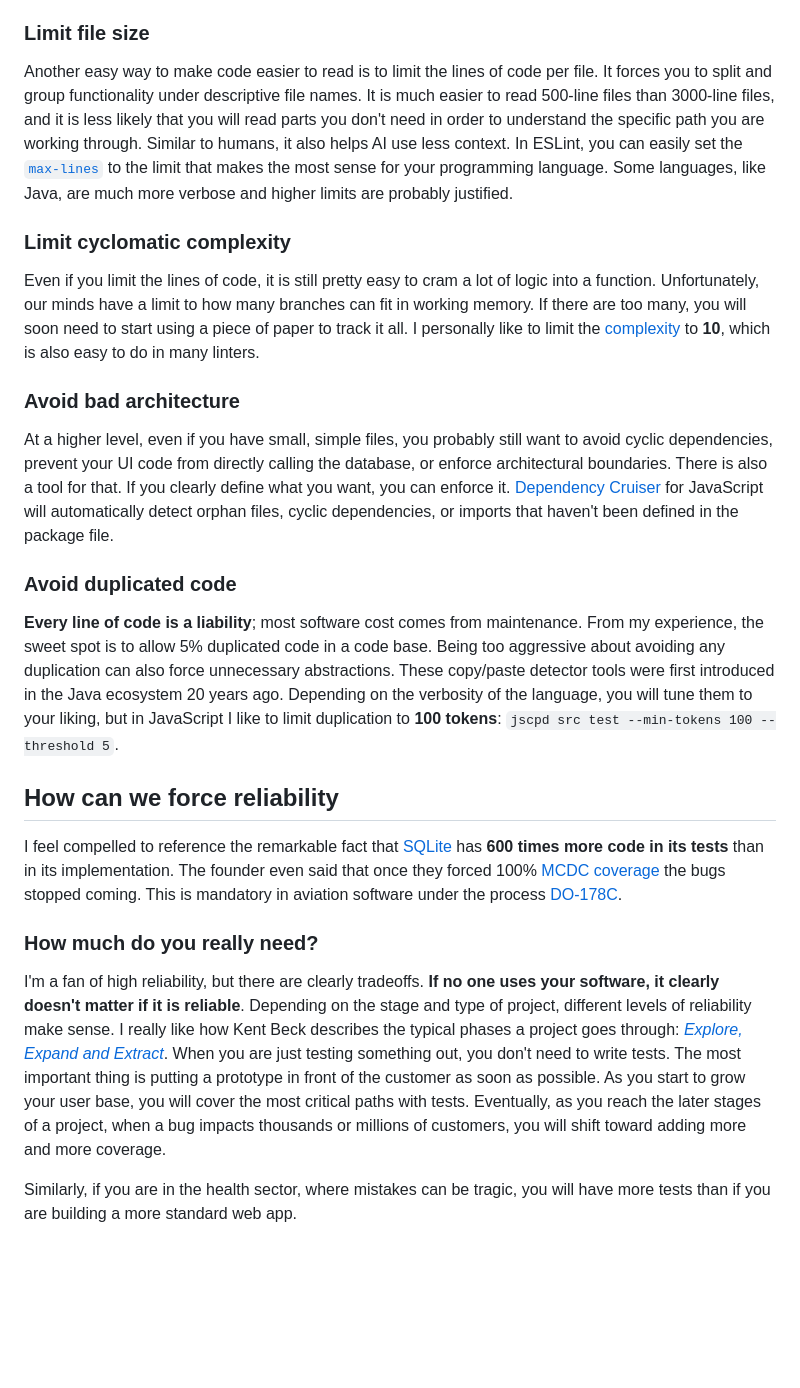
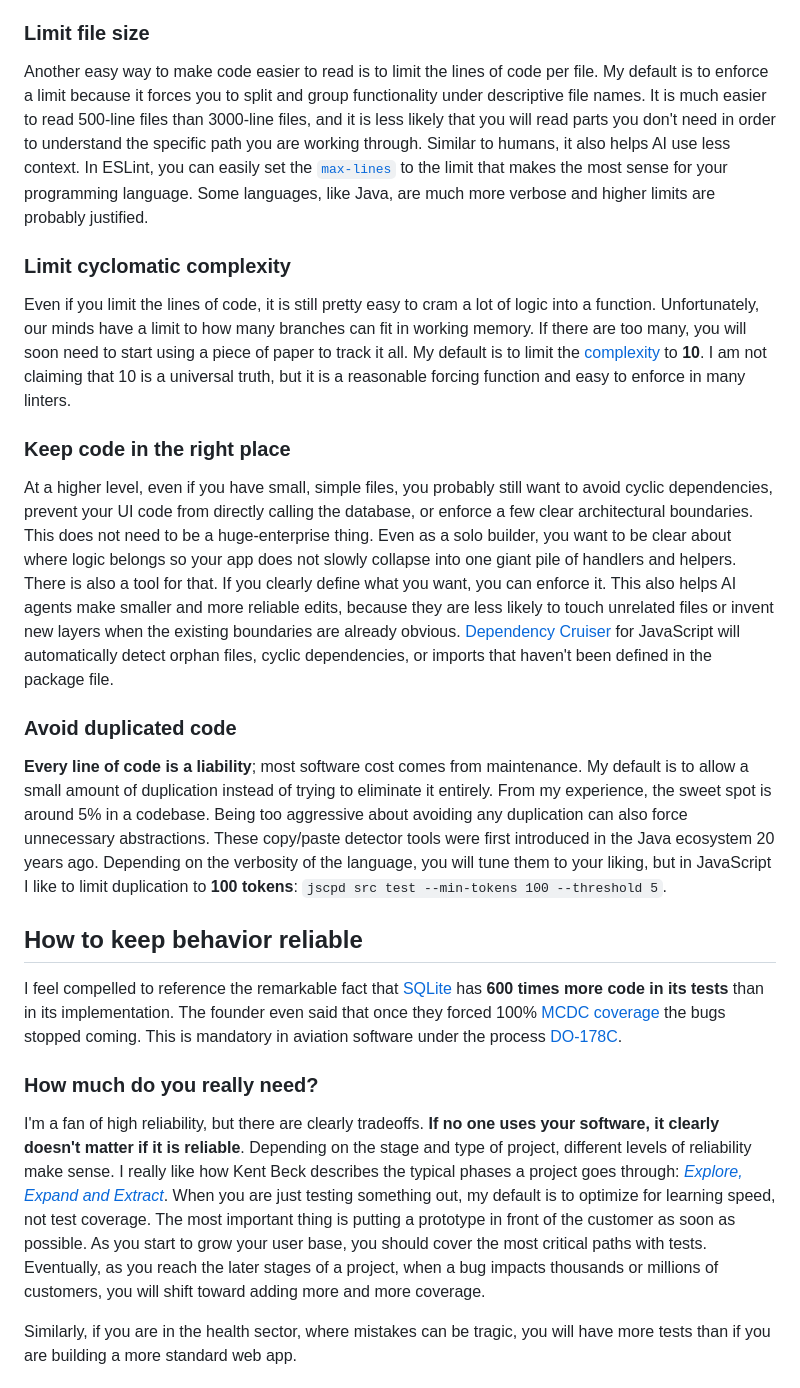
Before and after one commit to eliOcs/eliOcs.github.io, a Markdown page: blog/ai-slop-proof/index.md, the part around one of its changes. Rendered like a GitHub page; blank space fills up the shorter version.

```diff
--- a/blog/ai-slop-proof/index.md
+++ b/blog/ai-slop-proof/index.md
@@ -85,30 +110,36 @@ For example, in JavaScript you can use
 ### Limit file size
 
 Another easy way to make code easier to read is to limit the lines of code per
-file. It forces you to split and group functionality under descriptive file
-names. It is much easier to read 500-line files than 3000-line files, and it is
-less likely that you will read parts you don't need in order to understand the
-specific path you are working through. Similar to humans, it also helps AI use
-less context. In ESLint, you can easily set the
-[`max-lines`](https://eslint.org/docs/latest/rules/max-lines) to the limit that
-makes the most sense for your programming language. Some languages, like Java,
-are much more verbose and higher limits are probably justified.
+file. My default is to enforce a limit because it forces you to split and group
+functionality under descriptive file names. It is much easier to read 500-line
+files than 3000-line files, and it is less likely that you will read parts you
+don't need in order to understand the specific path you are working through.
+Similar to humans, it also helps AI use less context. In ESLint, you can easily
+set the [`max-lines`](https://eslint.org/docs/latest/rules/max-lines) to the
+limit that makes the most sense for your programming language. Some languages,
+like Java, are much more verbose and higher limits are probably justified.
 
 ### Limit cyclomatic complexity
 
 Even if you limit the lines of code, it is still pretty easy to cram a lot of
 logic into a function. Unfortunately, our minds have a limit to how many
 branches can fit in working memory. If there are too many, you will soon need to
-start using a piece of paper to track it all. I personally like to limit the
-[complexity](https://eslint.org/docs/latest/rules/complexity) to **10**, which
-is also easy to do in many linters.
+start using a piece of paper to track it all. My default is to limit the
+[complexity](https://eslint.org/docs/latest/rules/complexity) to **10**. I am
+not claiming that 10 is a universal truth, but it is a reasonable forcing
+function and easy to enforce in many linters.
 
-### Avoid bad architecture
+### Keep code in the right place
 
 At a higher level, even if you have small, simple files, you probably still want
 to avoid cyclic dependencies, prevent your UI code from directly calling the
-database, or enforce architectural boundaries. There is also a tool for that. If
-you clearly define what you want, you can enforce it.
+database, or enforce a few clear architectural boundaries. This does not need to
+be a huge-enterprise thing. Even as a solo builder, you want to be clear about
+where logic belongs so your app does not slowly collapse into one giant pile of
+handlers and helpers. There is also a tool for that. If you clearly define what
+you want, you can enforce it. This also helps AI agents make smaller and more
+reliable edits, because they are less likely to touch unrelated files or invent
+new layers when the existing boundaries are already obvious.
 [Dependency Cruiser](https://github.com/sverweij/dependency-cruiser) for
 JavaScript will automatically detect orphan files, cyclic dependencies, or
 imports that haven't been defined in the package file.
@@ -116,14 +147,15 @@ imports that haven't been defined in the package file.
 ### Avoid duplicated code
 
 **Every line of code is a liability**; most software cost comes from
-maintenance. From my experience, the sweet spot is to allow 5% duplicated code
-in a code base. Being too aggressive about avoiding any duplication can also
+maintenance. My default is to allow a small amount of duplication instead of
+trying to eliminate it entirely. From my experience, the sweet spot is around 5%
+in a codebase. Being too aggressive about avoiding any duplication can also
 force unnecessary abstractions. These copy/paste detector tools were first
 introduced in the Java ecosystem 20 years ago. Depending on the verbosity of the
 language, you will tune them to your liking, but in JavaScript I like to limit
 duplication to **100 tokens**: `jscpd src test --min-tokens 100 --threshold 5`.
 
-## How can we force reliability
+## How to keep behavior reliable
 
 I feel compelled to reference the remarkable fact that
 [SQLite](https://sqlite.org/hirely.html) has **600 times more code in its
@@ -140,12 +172,12 @@ your software, it clearly doesn't matter if it is reliable**. Depending on the
 stage and type of project, different levels of reliability make sense. I really
 like how Kent Beck describes the typical phases a project goes through:
 [_Explore, Expand and Extract_](https://medium.com/@kentbeck_7670/fast-slow-in-3x-explore-expand-extract-6d4c94a7539).
-When you are just testing something out, you don't need to write tests. The most
-important thing is putting a prototype in front of the customer as soon as
-possible. As you start to grow your user base, you will cover the most critical
-paths with tests. Eventually, as you reach the later stages of a project, when a
-bug impacts thousands or millions of customers, you will shift toward adding
-more and more coverage.
+When you are just testing something out, my default is to optimize for learning
+speed, not test coverage. The most important thing is putting a prototype in
+front of the customer as soon as possible. As you start to grow your user base,
+you should cover the most critical paths with tests. Eventually, as you reach
+the later stages of a project, when a bug impacts thousands or millions of
+customers, you will shift toward adding more and more coverage.
 
 Similarly, if you are in the health sector, where mistakes can be tragic, you
 will have more tests than if you are building a more standard web app.
```
Also changed, not shown: other parts of blog/ai-slop-proof/index.md (+95 -44 lines).
